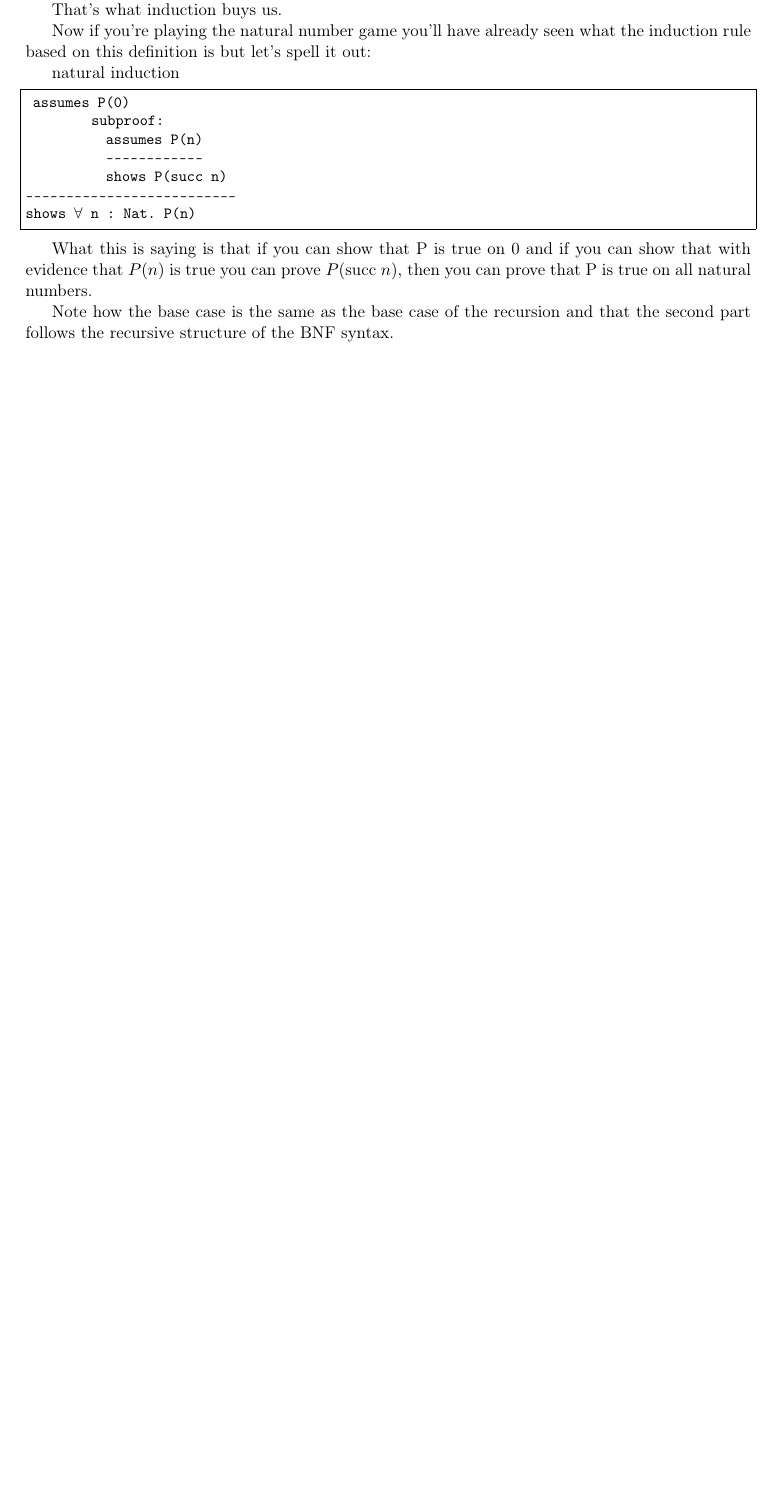
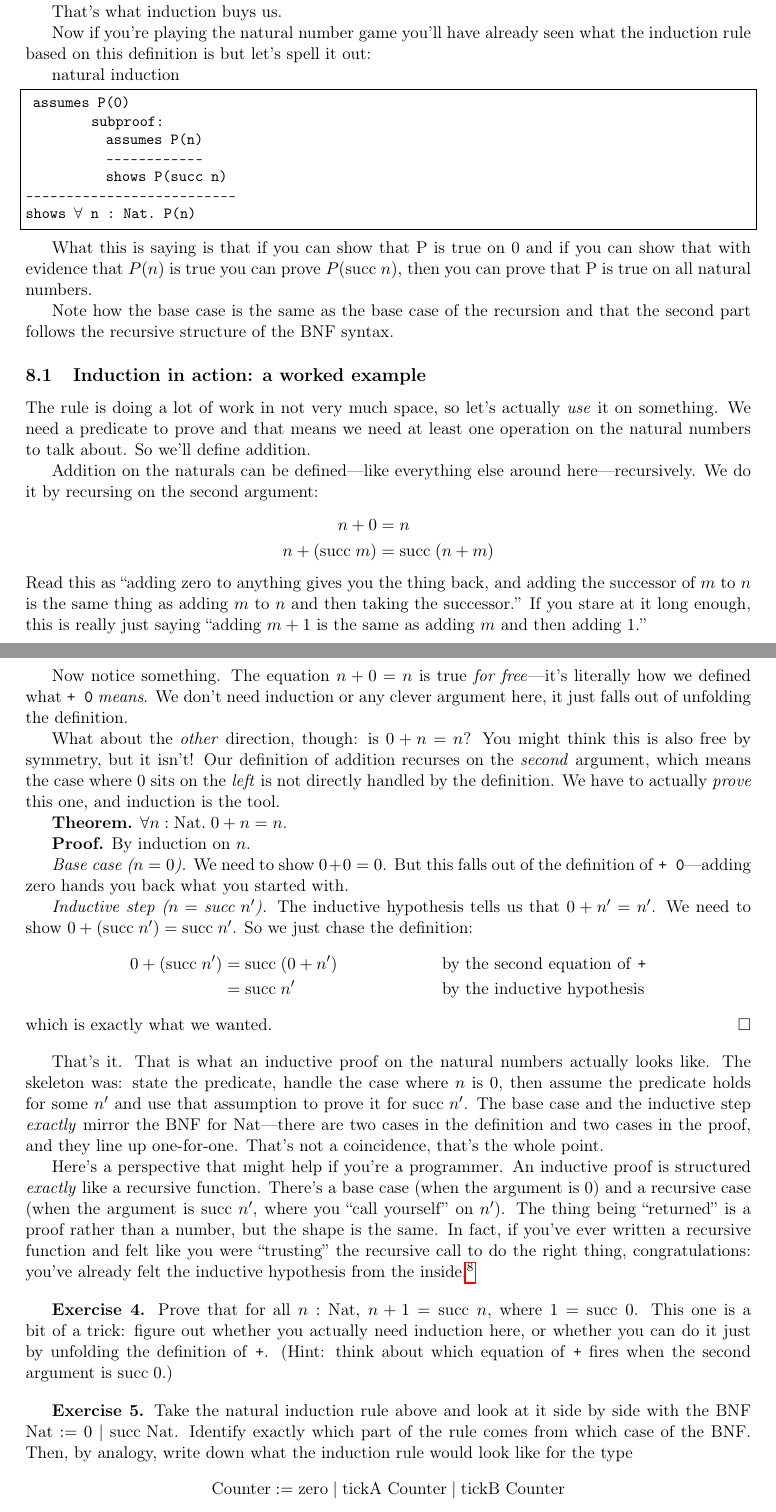
Before and after one commit to clarissalittler/discrete-math, a LaTeX document (cs250/notes/module04.tex): part of page 7 of 7 before the commit and two parts of pages 7 and 8 of 9 after it, the two joined at a grey line, cut so that both start at the same text, the shorter picture padded with empty space. Compiled offline with pdfLaTeX.

Commit message:
updates and such

```diff
--- a/cs250/notes/module04.tex
+++ b/cs250/notes/module04.tex
@@ -293,6 +293,51 @@ What this is saying is that if you can show that P is true on 0 and if you can s
 
 Note how the base case is the same as the base case of the recursion and that the second part follows the recursive structure of the BNF syntax.
 
+\subsection{Induction in action: a worked example}
+The rule is doing a lot of work in not very much space, so let's actually \emph{use} it on something. We need a predicate to prove and that means we need at least one operation on the natural numbers to talk about. So we'll define addition.
+
+Addition on the naturals can be defined---like everything else around here---recursively. We do it by recursing on the second argument:
+\begin{align*}
+n + 0 &= n \\
+n + (\text{succ}\; m) &= \text{succ}\;(n + m)
+\end{align*}
+Read this as ``adding zero to anything gives you the thing back, and adding the successor of $m$ to $n$ is the same thing as adding $m$ to $n$ and then taking the successor.'' If you stare at it long enough, this is really just saying ``adding $m+1$ is the same as adding $m$ and then adding $1$.''
+
+Now notice something. The equation $n + 0 = n$ is true \emph{for free}---it's literally how we defined what \texttt{+ 0} \emph{means}. We don't need induction or any clever argument here, it just falls out of unfolding the definition.
+
+What about the \emph{other} direction, though: is $0 + n = n$? You might think this is also free by symmetry, but it isn't! Our definition of addition recurses on the \emph{second} argument, which means the case where $0$ sits on the \emph{left} is not directly handled by the definition. We have to actually \emph{prove} this one, and induction is the tool.
+
+\textbf{Theorem.} $\forall n : \text{Nat}.\; 0 + n = n$.
+
+\textbf{Proof.} By induction on $n$.
+
+\emph{Base case ($n = 0$).} We need to show $0 + 0 = 0$. But this falls out of the definition of \texttt{+ 0}---adding zero hands you back what you started with.
+
+\emph{Inductive step ($n = \text{succ}\; n'$).} The inductive hypothesis tells us that $0 + n' = n'$. We need to show $0 + (\text{succ}\; n') = \text{succ}\; n'$. So we just chase the definition:
+\begin{align*}
+0 + (\text{succ}\; n') &= \text{succ}\;(0 + n') && \text{by the second equation of \texttt{+}} \\
+                       &= \text{succ}\; n'      && \text{by the inductive hypothesis}
+\end{align*}
+which is exactly what we wanted. \hfill$\square$
+
+\bigskip
+That's it. That is what an inductive proof on the natural numbers actually looks like. The skeleton was: state the predicate, handle the case where $n$ is $0$, then assume the predicate holds for some $n'$ and use that assumption to prove it for $\text{succ}\; n'$. The base case and the inductive step \emph{exactly} mirror the BNF for Nat---there are two cases in the definition and two cases in the proof, and they line up one-for-one. That's not a coincidence, that's the whole point.
+
+Here's a perspective that might help if you're a programmer. An inductive proof is structured \emph{exactly} like a recursive function. There's a base case (when the argument is $0$) and a recursive case (when the argument is $\text{succ}\; n'$, where you ``call yourself'' on $n'$). The thing being ``returned'' is a proof rather than a number, but the shape is the same. In fact, if you've ever written a recursive function and felt like you were ``trusting'' the recursive call to do the right thing, congratulations: you've already felt the inductive hypothesis from the inside.\footnote{``Assume the recursive call works'' and ``assume $P(n')$'' really are the same move. We're going to come back to this in a much bigger way in the Curry--Howard intermezzo, once we've built up the vocabulary to say it precisely.}
+
+\bigskip
+\textbf{Exercise 4.} \label{ex:m4:4} Prove that for all $n : \text{Nat}$, $n + 1 = \text{succ}\; n$, where $1 = \text{succ}\; 0$. This one is a bit of a trick: figure out whether you actually need induction here, or whether you can do it just by unfolding the definition of \texttt{+}. (Hint: think about which equation of \texttt{+} fires when the second argument is $\text{succ}\; 0$.)
+
+\bigskip
+\textbf{Exercise 5.} \label{ex:m4:5} Take the natural induction rule above and look at it side by side with the BNF $\text{Nat} := 0 \mid \text{succ Nat}$. Identify exactly which part of the rule comes from which case of the BNF. Then, by analogy, write down what the induction rule would look like for the type
+\[
+\text{Counter} := \text{zero} \mid \text{tickA Counter} \mid \text{tickB Counter}
+\]
+You don't have to prove anything with it---just write down the rule.\footnote{If your rule has three premises, you're on the right track. If it has two, you forgot a case. If it has four, you've invented something interesting and we should talk.}
+
+\bigskip
+We've barely scratched the surface here. The intermezzo immediately after this chapter walks through several more proofs in this same style---commutativity and associativity of addition, among others---to get you really comfortable with the pattern. And much later, in Module 8, we'll come back to induction in a bigger way once we have sequences and summation in hand. The point of this section was just to break the seal: now you've seen one inductive proof from end to end, and the rule isn't just sitting there as a piece of inscrutable notation.
+
 \section{Addendum on notation}
 Sometimes you might see the ``: A'' part left out of quantifiers, like
 
```
